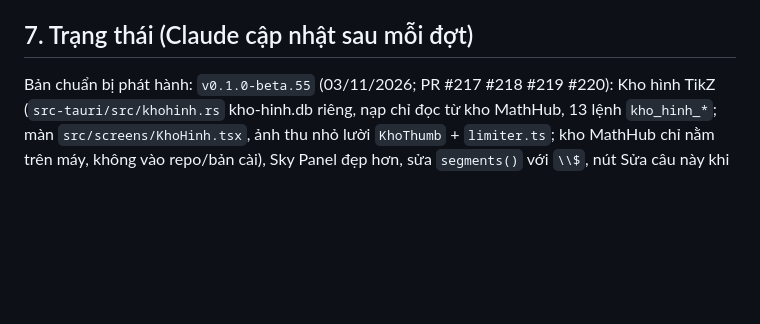
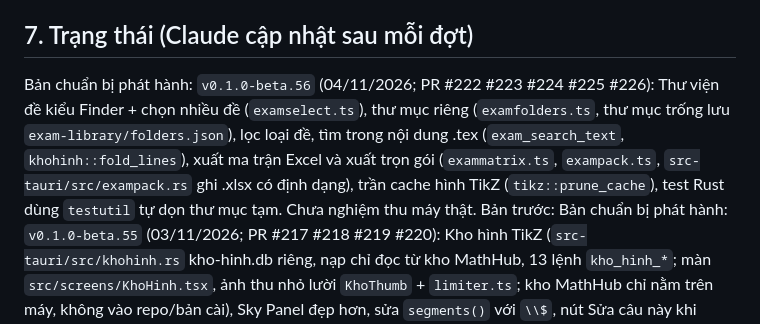
Before and after one commit to nvghy19112002-cmd/HEdu, a Markdown page: AGENTS.md, the part around the change. Rendered like a GitHub page; blank space fills up the shorter version.

```diff
--- a/AGENTS.md
+++ b/AGENTS.md
@@ -103,6 +103,7 @@ Claude không coi giải pháp trong phiếu là mệnh lệnh: nếu có cách
 - Mẫu báo cáo mặc định: (1) Đã làm · (2) Kiểm thử: số test, kết quả, giới hạn · (3) Git: nhánh, commit, PR · (4) Còn tồn · (5) Cần chủ dự án quyết định (chỉ khi thật cần). Không kể nhật ký dài trừ khi được yêu cầu điều tra.
 
 ## 7. Trạng thái (Claude cập nhật sau mỗi đợt)
+Bản chuẩn bị phát hành: `v0.1.0-beta.56` (04/11/2026; PR #222 #223 #224 #225 #226): Thư viện đề kiểu Finder + chọn nhiều đề (`examselect.ts`), thư mục riêng (`examfolders.ts`, thư mục trống lưu `exam-library/folders.json`), lọc loại đề, tìm trong nội dung .tex (`exam_search_text`, `khohinh::fold_lines`), xuất ma trận Excel và xuất trọn gói (`exammatrix.ts`, `exampack.ts`, `src-tauri/src/exampack.rs` ghi .xlsx có định dạng), trần cache hình TikZ (`tikz::prune_cache`), test Rust dùng `testutil` tự dọn thư mục tạm. Chưa nghiệm thu máy thật. Bản trước:
 Bản chuẩn bị phát hành: `v0.1.0-beta.55` (03/11/2026; PR #217 #218 #219 #220): Kho hình TikZ (`src-tauri/src/khohinh.rs` kho-hinh.db riêng, nạp chỉ đọc từ kho MathHub, 13 lệnh `kho_hinh_*`; màn `src/screens/KhoHinh.tsx`, ảnh thu nhỏ lười `KhoThumb` + `limiter.ts`; kho MathHub chỉ nằm trên máy, không vào repo/bản cài), Sky Panel đẹp hơn, sửa `segments()` với `\\$`, nút Sửa câu này khi nhập. Chưa nghiệm thu máy thật. Bản trước:
 Bản chuẩn bị phát hành: `v0.1.0-beta.54` (03/11/2026; PR #215): sửa lỗi dịch "Command \square already defined" của mẫu HyMath (unicode-math + `amssymb` do `ex_test.sty` nạp): `scripts/gen-hymath.py` đánh dấu `ver@amssymb.sty` / `ver@amsfonts.sty` là đã có trước `\usepackage{ex_test}`. Khi dịch thử mẫu PHẢI chép `src-tauri/tex/*.sty` vào thư mục dịch (ex_test.sty của TeX Live trên máy khác bản nhúng). Chưa nghiệm thu máy thật. Bản trước:
 Bản chuẩn bị phát hành: `v0.1.0-beta.53` (03/11/2026; PR #212 #213): Thư viện đề có chế độ xem Danh sách (công tắc Thẻ | Danh sách, `hedu.examview`, hàng `.xr`), đổi tên nhanh (chuột phải / F2) và kéo đề vào mục của cây để chuyển (`src/lib/examdrag.ts` dùng sự kiện con trỏ vì Tauri chặn HTML5 drag-drop; `movePatch` trong `examtree.ts`). Chưa nghiệm thu máy thật. Bản trước:
```
Also changed, not shown: GHI-CHU-PHAT-HANH.md (+13 -0 lines).
